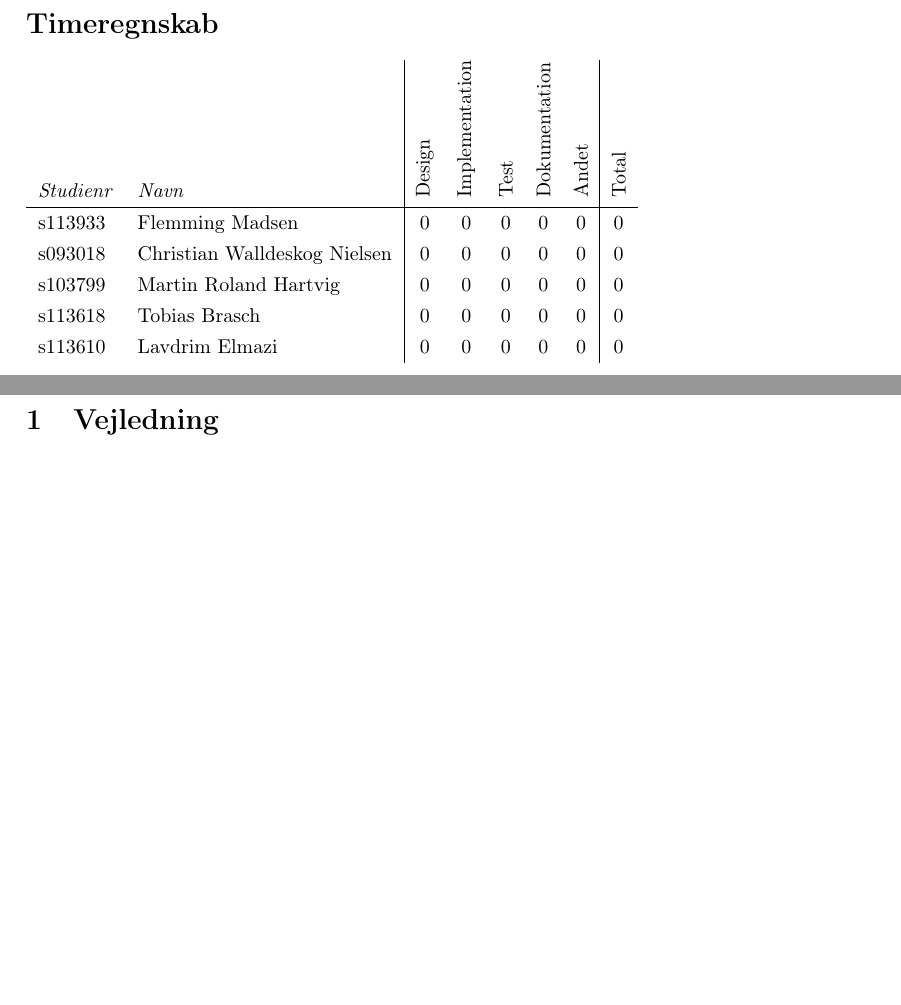
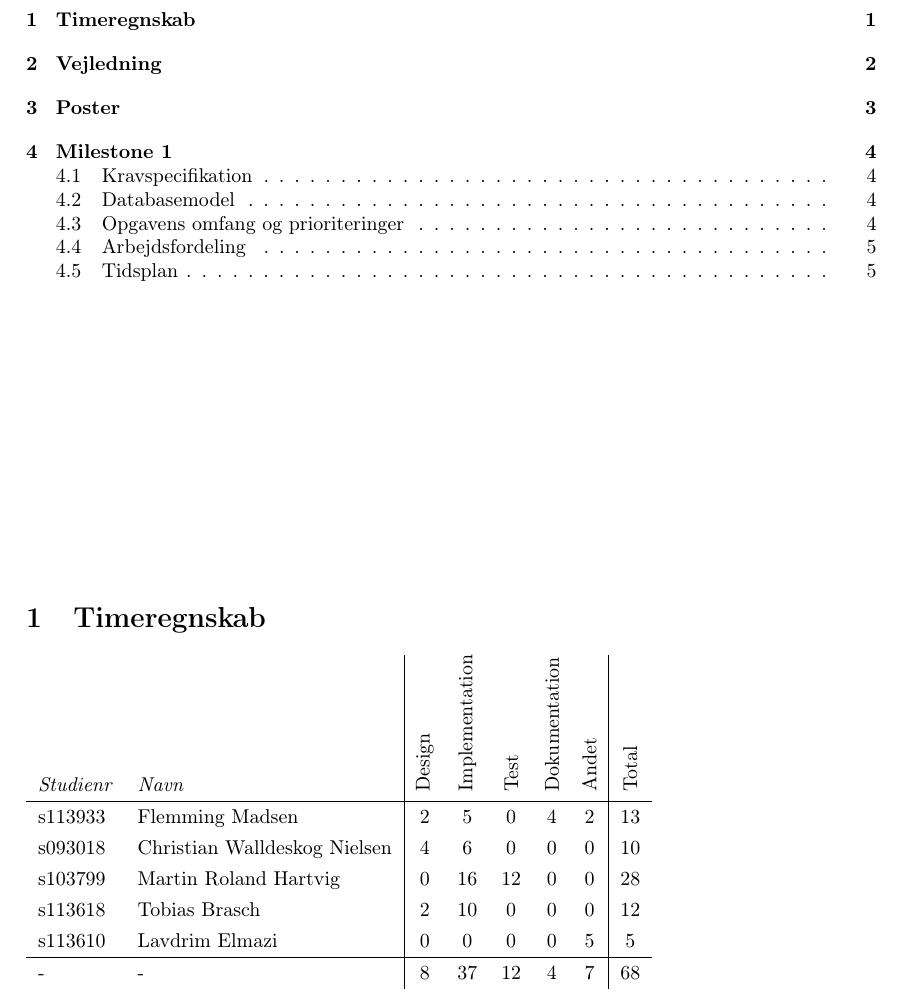
Before and after one commit to leflings/17_Final_rapport, a LaTeX document (milestone1/milestone1.tex): two parts of pages 1 and 2 of 5 before the commit and part of page 1 of 5 after it, the two joined at a grey line, cut at the place of the change, the shorter picture padded with empty space. Compiled offline with pdfLaTeX.

Commit message:
Milestone 1 finished and turned in

```diff
--- a/milestone1/milestone1.tex
+++ b/milestone1/milestone1.tex
@@ -31,17 +31,30 @@
 
 \begin{document}
 
-\section*{Timeregnskab} % (fold)
+\tableofcontents
+
+\vspace{5cm}
+
+\section{Timeregnskab} % (fold)
 \label{sec:Timeregnskab}
 \begin{tabular}{l l | c c c c c | c}
 
-  \emph{Studienr}& \emph{Navn} & \begin{sideways}Design\end{sideways} & \begin{sideways}Implementation\end{sideways} & \begin{sideways}Test\end{sideways} & \begin{sideways}Dokumentation\end{sideways} & \begin{sideways}Andet\end{sideways} & \begin{sideways}Total\end{sideways} \\
+  \emph{Studienr} & \emph{Navn}
+  & \begin{sideways}Design\end{sideways}
+  & \begin{sideways}Implementation\end{sideways}
+  & \begin{sideways}Test\end{sideways}
+  & \begin{sideways}Dokumentation\end{sideways}
+  & \begin{sideways}Andet\end{sideways}
+  & \begin{sideways}Total\end{sideways} \\
   \hline
-   s113933 & Flemming Madsen & 0 & 0 & 0 & 0 & 0 & 0 \\
-  s093018 & Christian Walldeskog Nielsen & 0 & 0 & 0 & 0 & 0 & 0 \\
-  s103799 & Martin Roland Hartvig & 0 & 0 & 0 & 0 & 0 & 0 \\
-  s113618 & Tobias Brasch & 0 & 0 & 0 & 0 & 0 & 0 \\
-  s113610 & Lavdrim Elmazi & 0 & 0 & 0 & 0 & 0 & 0 \\
+  s113933 & Flemming Madsen              & 2 & 5  & 0  & 4 & 2 & 13 \\
+  s093018 & Christian Walldeskog Nielsen & 4 & 6  & 0  & 0 & 0 & 10 \\
+  s103799 & Martin Roland Hartvig        & 0 & 16 & 12 & 0 & 0 & 28 \\
+  s113618 & Tobias Brasch                & 2 & 10 & 0  & 0 & 0 & 12 \\
+  s113610 & Lavdrim Elmazi               & 0 & 0  & 0  & 0 & 5 & 5 \\
+  \hline
+  -       & -                            & 8 & 37 & 12 & 4 & 7 & 68
+
 \end{tabular}
 
 % section Timeregnskab (end)
```
Also changed, not shown: milestone1/graphics/db.png, milestone1/milestone1.pdf, milestone1/t.pdf, 7 other files.
